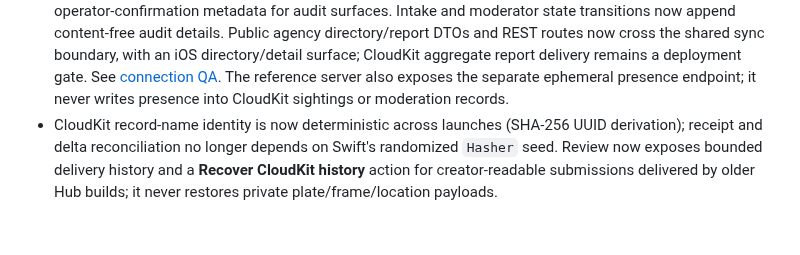
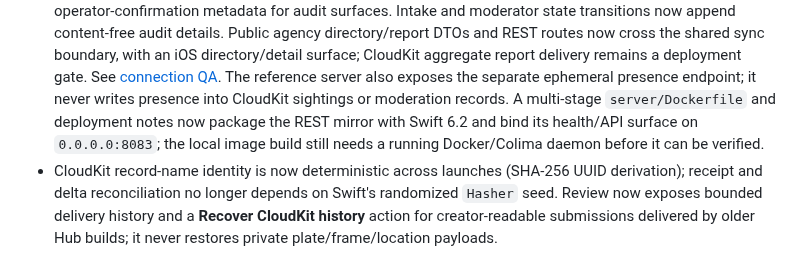
Before and after one commit to noktirnal42/PlateWatch, a Markdown page: docs/PROJECTS.md, the part around the change. GitHub-like rendering; blank space fills up the shorter version.

Commit message:
Document REST mirror container readiness

```diff
--- a/docs/PROJECTS.md
+++ b/docs/PROJECTS.md
@@ -191,6 +191,9 @@ tests must stay green before its status advances.
   deployment gate. See [connection QA](BACKEND-QA-2026-10-15.md).
   The reference server also exposes the separate ephemeral presence endpoint;
   it never writes presence into CloudKit sightings or moderation records.
+  A multi-stage `server/Dockerfile` and deployment notes now package the REST mirror with
+  Swift 6.2 and bind its health/API surface on `0.0.0.0:8083`; the local image build still
+  needs a running Docker/Colima daemon before it can be verified.
 - CloudKit record-name identity is now deterministic across launches (SHA-256
   UUID derivation); receipt and delta reconciliation no longer depends on Swift's
   randomized `Hasher` seed. Review now exposes bounded delivery history and a
```
